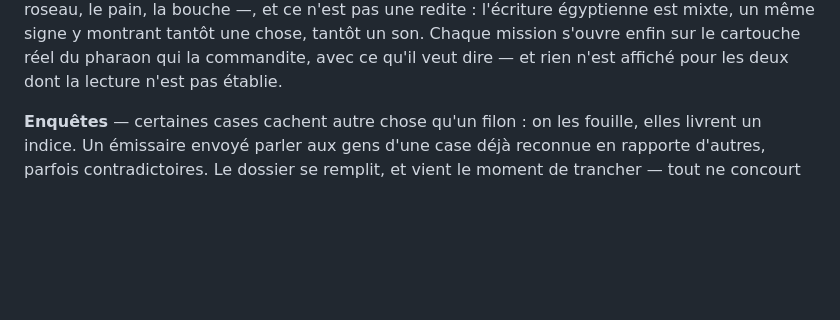
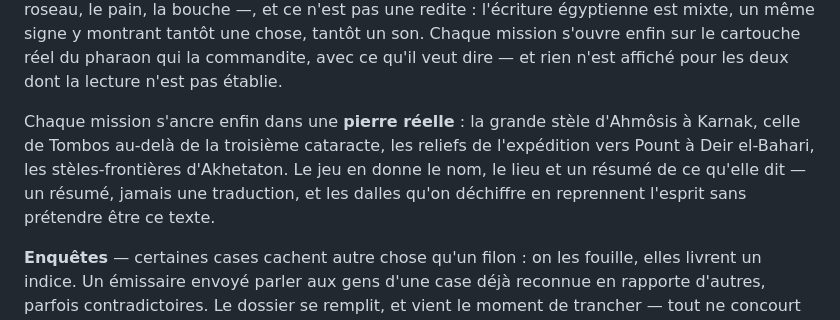
Before and after one commit to mmagny89/niout, a Markdown page: README.md, the part around the change. Rendered like a GitHub page; blank space fills up the shorter version.

```diff
--- a/README.md
+++ b/README.md
@@ -102,6 +102,13 @@ voyelles. Trois dessins servent aux deux tables — le roseau, le pain, la bouch
 montrant tantôt une chose, tantôt un son. Chaque mission s'ouvre enfin sur le
 cartouche réel du pharaon qui la commandite, avec ce qu'il veut dire — et rien
 n'est affiché pour les deux dont la lecture n'est pas établie.
+
+Chaque mission s'ancre enfin dans une **pierre réelle** : la grande stèle
+d'Ahmôsis à Karnak, celle de Tombos au-delà de la troisième cataracte, les
+reliefs de l'expédition vers Pount à Deir el-Bahari, les stèles-frontières
+d'Akhetaton. Le jeu en donne le nom, le lieu et un résumé de ce qu'elle dit —
+un résumé, jamais une traduction, et les dalles qu'on déchiffre en reprennent
+l'esprit sans prétendre être ce texte.
 
 **Enquêtes** — certaines cases cachent autre chose qu'un filon : on les fouille,
 elles livrent un indice. Un émissaire envoyé parler aux gens d'une case déjà
```
Also changed, not shown: docs/phases-livrees.md (+46 -14 lines), docs/plan-de-bataille.md (+9 -17 lines).
